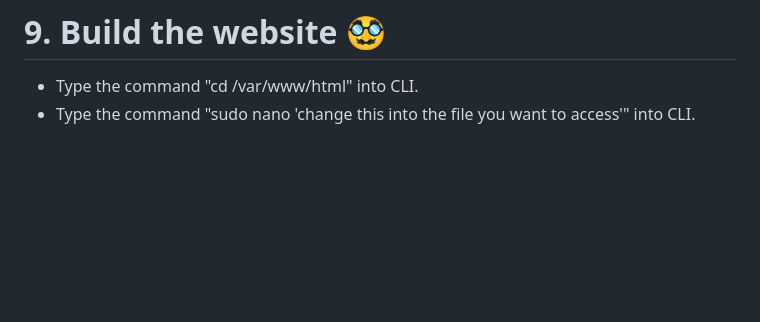
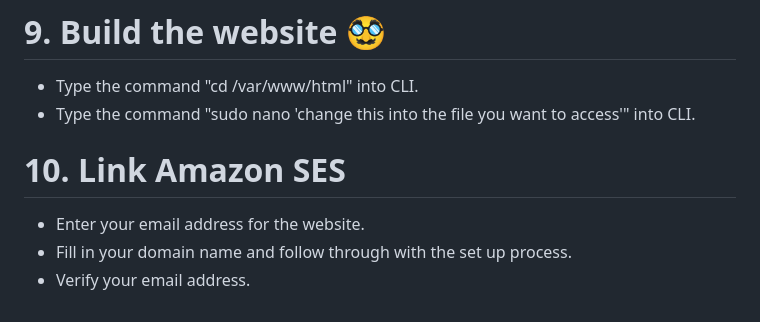
Before and after one commit to 35505126/Jadey-s-Bakery-, a Markdown page: README.md, the part around the change. Rendered like a GitHub page; blank space fills up the shorter version.

Commit message:
Update set up SES README.md

```diff
--- a/README.md
+++ b/README.md
@@ -61,3 +61,8 @@ The aim of the project is to create a IaaS that enables multifaceted usage withi
 # 9. Build the website 🥸
 - Type the command "cd /var/www/html" into CLI.
 - Type the command "sudo nano 'change this into the file you want to access'" into CLI.
+
+# 10. Link Amazon SES
+- Enter your email address for the website.
+- Fill in your domain name and follow through with the set up process.
+- Verify your email address.
```
